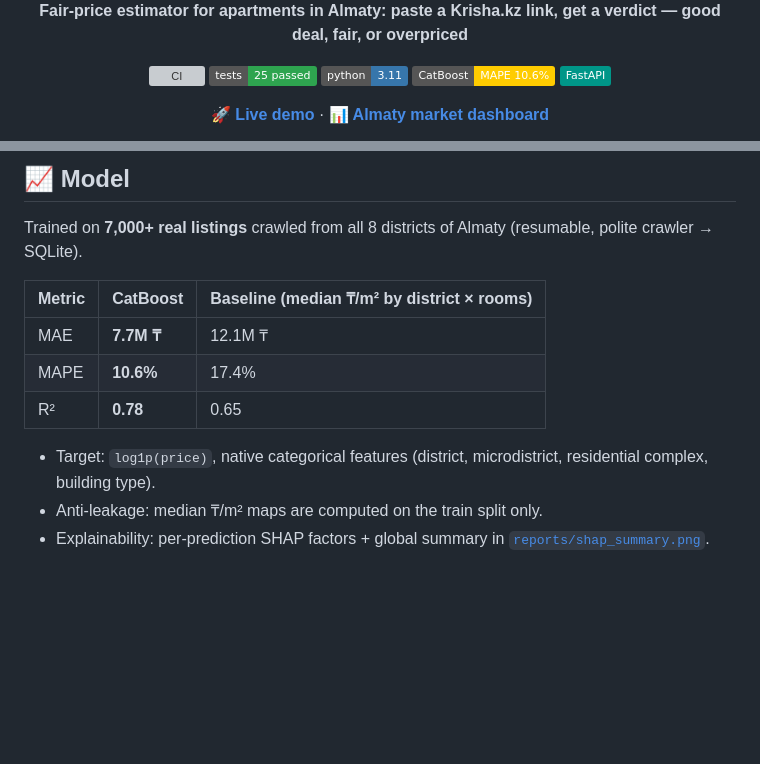
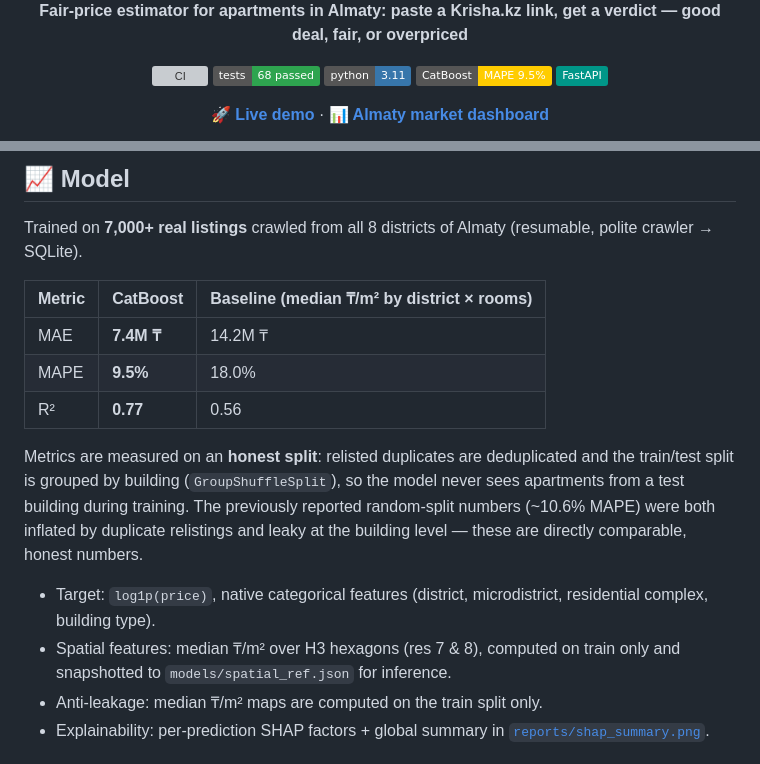
Before and after one commit to Dex719/krisha-fair-price, a Markdown page: README.md, 2 parts joined by grey strips. Rendered like a GitHub page; badges without logos; blank space fills up the shorter version; grey boxes are pictures that could not be loaded.

```diff
--- a/README.md
+++ b/README.md
@@ -8,9 +8,9 @@
 **Fair-price estimator for apartments in Almaty: paste a Krisha.kz link, get a verdict — good deal, fair, or overpriced**
 
 [![CI](https://github.com/Dex719/krisha-fair-price/actions/workflows/ci.yml/badge.svg)](https://github.com/Dex719/krisha-fair-price/actions/workflows/ci.yml)
-![tests](https://img.shields.io/badge/tests-25_passed-2ea44f)
+![tests](https://img.shields.io/badge/tests-68_passed-2ea44f)
 ![python](https://img.shields.io/badge/python-3.11-3776AB?logo=python&logoColor=white)
-![CatBoost](https://img.shields.io/badge/CatBoost-MAPE_10.6%25-FFCC00)
+![CatBoost](https://img.shields.io/badge/CatBoost-MAPE_9.5%25-FFCC00)
 ![FastAPI](https://img.shields.io/badge/FastAPI-009688?logo=fastapi&logoColor=white)
 
 **[🚀 Live demo](https://krisha-fair-price-production.up.railway.app)** · **[📊 Almaty market dashboard](https://krisha-fair-price-production.up.railway.app/stats)**
@@ -40,11 +40,18 @@ Trained on **7,000+ real listings** crawled from all 8 districts of Almaty (resu
 
 | Metric | CatBoost | Baseline (median ₸/m² by district × rooms) |
 |---|---|---|
-| MAE | **7.7M ₸** | 12.1M ₸ |
-| MAPE | **10.6%** | 17.4% |
-| R² | **0.78** | 0.65 |
+| MAE | **7.4M ₸** | 14.2M ₸ |
+| MAPE | **9.5%** | 18.0% |
+| R² | **0.77** | 0.56 |
+
+Metrics are measured on an **honest split**: relisted duplicates are deduplicated and the
+train/test split is grouped by building (`GroupShuffleSplit`), so the model never sees
+apartments from a test building during training. The previously reported random-split
+numbers (~10.6% MAPE) were both inflated by duplicate relistings and leaky at the
+building level — these are directly comparable, honest numbers.
 
 - Target: `log1p(price)`, native categorical features (district, microdistrict, residential complex, building type).
+- Spatial features: median ₸/m² over H3 hexagons (res 7 & 8), computed on train only and snapshotted to `models/spatial_ref.json` for inference.
 - Anti-leakage: median ₸/m² maps are computed on the train split only.
 - Explainability: per-prediction SHAP factors + global summary in [`reports/shap_summary.png`](reports/shap_summary.png).
 
```
Also changed, not shown: docs/ROADMAP.md (+2 -1 lines), reports/shap_summary.png, 10 other files.
